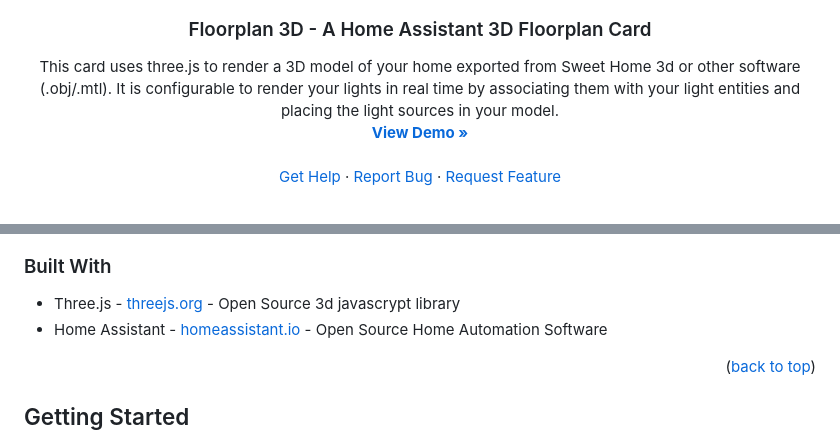
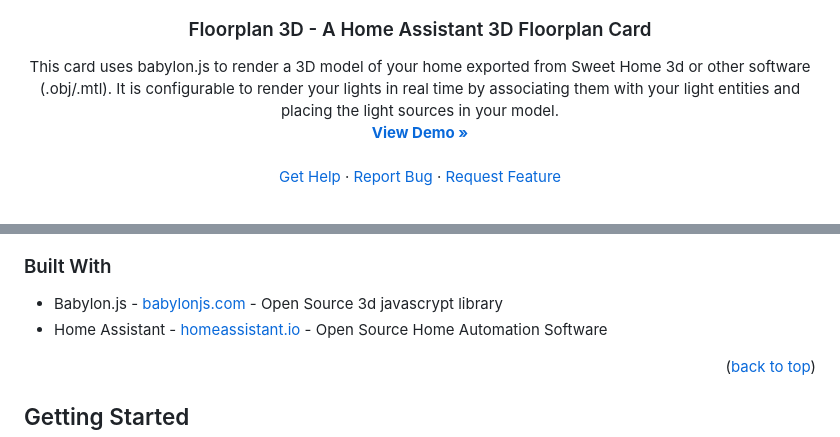
Before and after one commit to johnnyo21/floorplan_3d, a Markdown page: README.md, 2 parts joined by grey strips. Drawn GitHub-style.

```diff
--- a/README.md
+++ b/README.md
@@ -10,7 +10,7 @@
 <h3 align="center">Floorplan 3D - A Home Assistant 3D Floorplan Card</h3>
 
   <p align="center">
-    This card uses three.js to render a 3D model of your home exported from Sweet Home 3d or other software (.obj/.mtl). It is configurable to render your lights in real time by associating them with your light entities and placing the light sources in your model.
+    This card uses babylon.js to render a 3D model of your home exported from Sweet Home 3d or other software (.obj/.mtl). It is configurable to render your lights in real time by associating them with your light entities and placing the light sources in your model.
     <br />
     <a href="https://youtu.be/OksZrxFuF1w"><strong>View Demo »</strong></a>
     <br />
@@ -39,7 +39,7 @@
 
 ### Built With
 
-* Three.js - <a href="https://threejs.org">threejs.org</a> - Open Source 3d javascrypt library
+* Babylon.js - <a href="https://babylonjs.com">babylonjs.com</a> - Open Source 3d javascrypt library
 * Home Assistant - <a href="https://homeassistant.io">homeassistant.io</a> - Open Source Home Automation Software
 
 <p align="right">(<a href="#readme-top">back to top</a>)</p>
```
